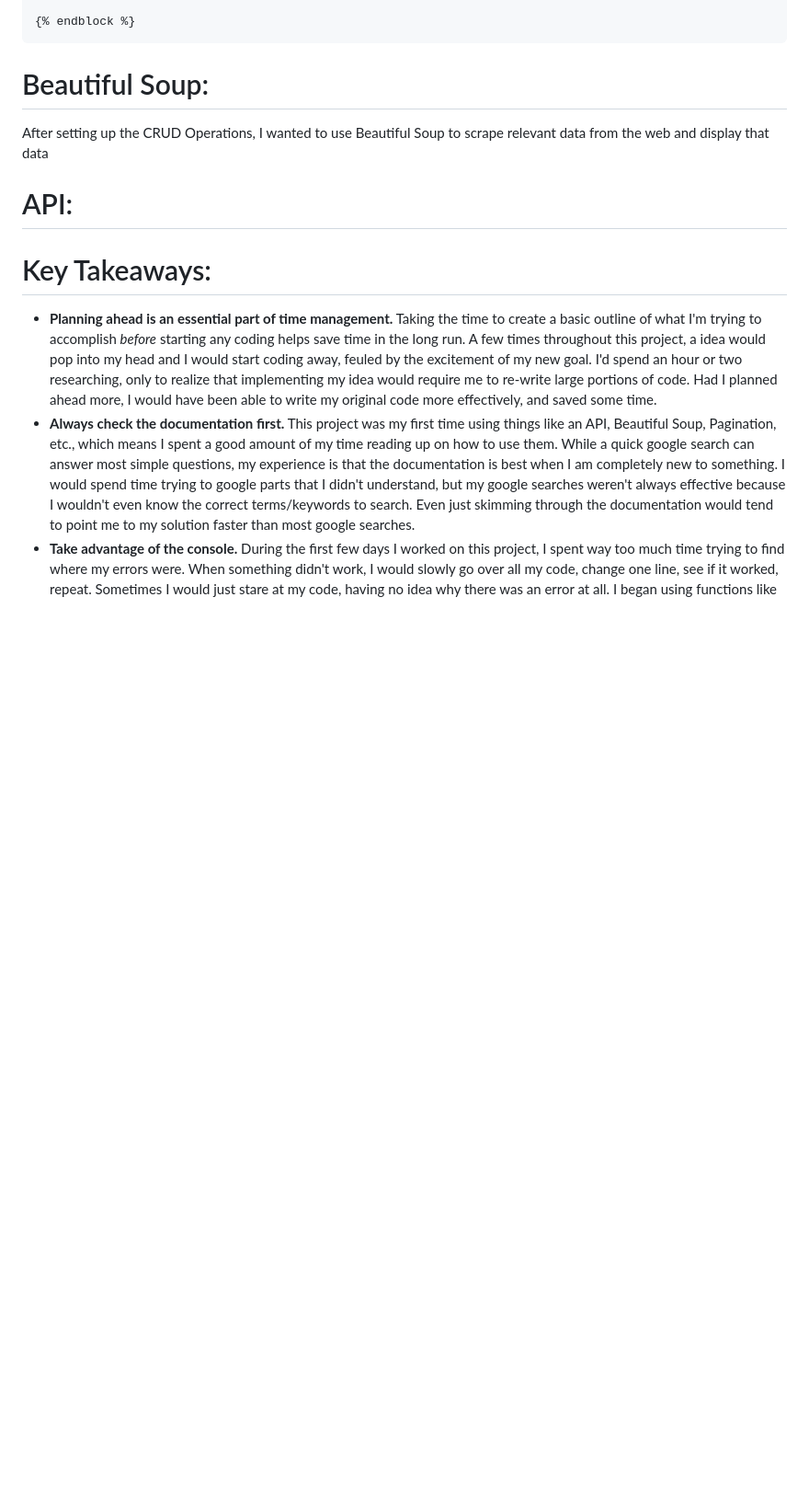
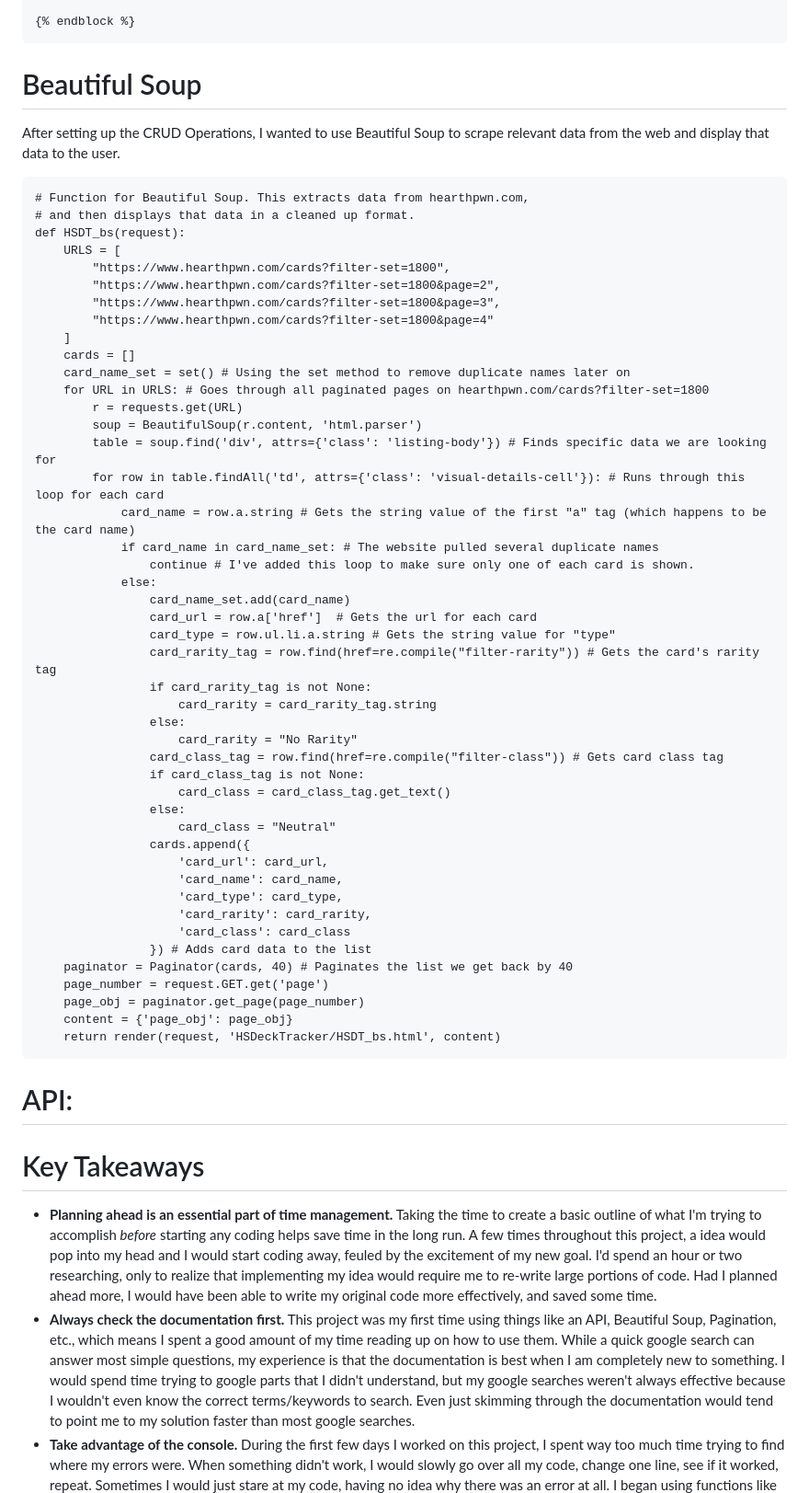
Before and after one commit to Anthony15651/Hearthstone-Card-Tracker, a Markdown page: README.md, the part around the change printed below. Shown: that part at 92% size. GitHub-like rendering; blank space fills up the shorter version.

```diff
--- a/README.md
+++ b/README.md
@@ -96,13 +96,58 @@
 
     {% endblock %}
 
-<h1>Beautiful Soup:</h1>
-<p>After setting up the CRUD Operations, I wanted to use Beautiful Soup to scrape relevant data from the web and display that data </p>
+<h1>Beautiful Soup</h1>
+<p>After setting up the CRUD Operations, I wanted to use Beautiful Soup to scrape relevant data from the web and display that data to the user. </p>
 
+    # Function for Beautiful Soup. This extracts data from hearthpwn.com,
+    # and then displays that data in a cleaned up format.
+    def HSDT_bs(request):
+        URLS = [
+            "https://www.hearthpwn.com/cards?filter-set=1800",
+            "https://www.hearthpwn.com/cards?filter-set=1800&page=2",
+            "https://www.hearthpwn.com/cards?filter-set=1800&page=3",
+            "https://www.hearthpwn.com/cards?filter-set=1800&page=4"
+        ]
+        cards = []
+        card_name_set = set() # Using the set method to remove duplicate names later on
+        for URL in URLS: # Goes through all paginated pages on hearthpwn.com/cards?filter-set=1800
+            r = requests.get(URL)
+            soup = BeautifulSoup(r.content, 'html.parser')
+            table = soup.find('div', attrs={'class': 'listing-body'}) # Finds specific data we are looking for
+            for row in table.findAll('td', attrs={'class': 'visual-details-cell'}): # Runs through this loop for each card
+                card_name = row.a.string # Gets the string value of the first "a" tag (which happens to be the card name)
+                if card_name in card_name_set: # The website pulled several duplicate names
+                    continue # I've added this loop to make sure only one of each card is shown.
+                else:
+                    card_name_set.add(card_name)
+                    card_url = row.a['href']  # Gets the url for each card
+                    card_type = row.ul.li.a.string # Gets the string value for "type"
+                    card_rarity_tag = row.find(href=re.compile("filter-rarity")) # Gets the card's rarity tag
+                    if card_rarity_tag is not None:
+                        card_rarity = card_rarity_tag.string
+                    else:
+                        card_rarity = "No Rarity"
+                    card_class_tag = row.find(href=re.compile("filter-class")) # Gets card class tag
+                    if card_class_tag is not None:
+                        card_class = card_class_tag.get_text()
+                    else:
+                        card_class = "Neutral"
+                    cards.append({
+                        'card_url': card_url,
+                        'card_name': card_name,
+                        'card_type': card_type,
+                        'card_rarity': card_rarity,
+                        'card_class': card_class
+                    }) # Adds card data to the list
+        paginator = Paginator(cards, 40) # Paginates the list we get back by 40
+        page_number = request.GET.get('page')
+        page_obj = paginator.get_page(page_number)
+        content = {'page_obj': page_obj}
+        return render(request, 'HSDeckTracker/HSDT_bs.html', content)
 <h1>API:</h1>
 <p></p>
 
-<h1>Key Takeaways:</h1>
+<h1>Key Takeaways</h1>
 <ul>
     <li>
         <b>Planning ahead is an essential part of time management.</b> Taking the time to create a basic outline of what I'm trying to accomplish <i>before</i> starting any coding helps save time in the long run. A few times throughout this project, a idea would pop into my head and I would start coding away, feuled by the excitement of my new goal. I'd spend an hour or two researching, only to realize that implementing my idea would require me to re-write large portions of code. Had I planned ahead more, I would have been able to write my original code more effectively, and saved some time.
```
Also changed, not shown: other parts of README.md (+2 -2 lines).
